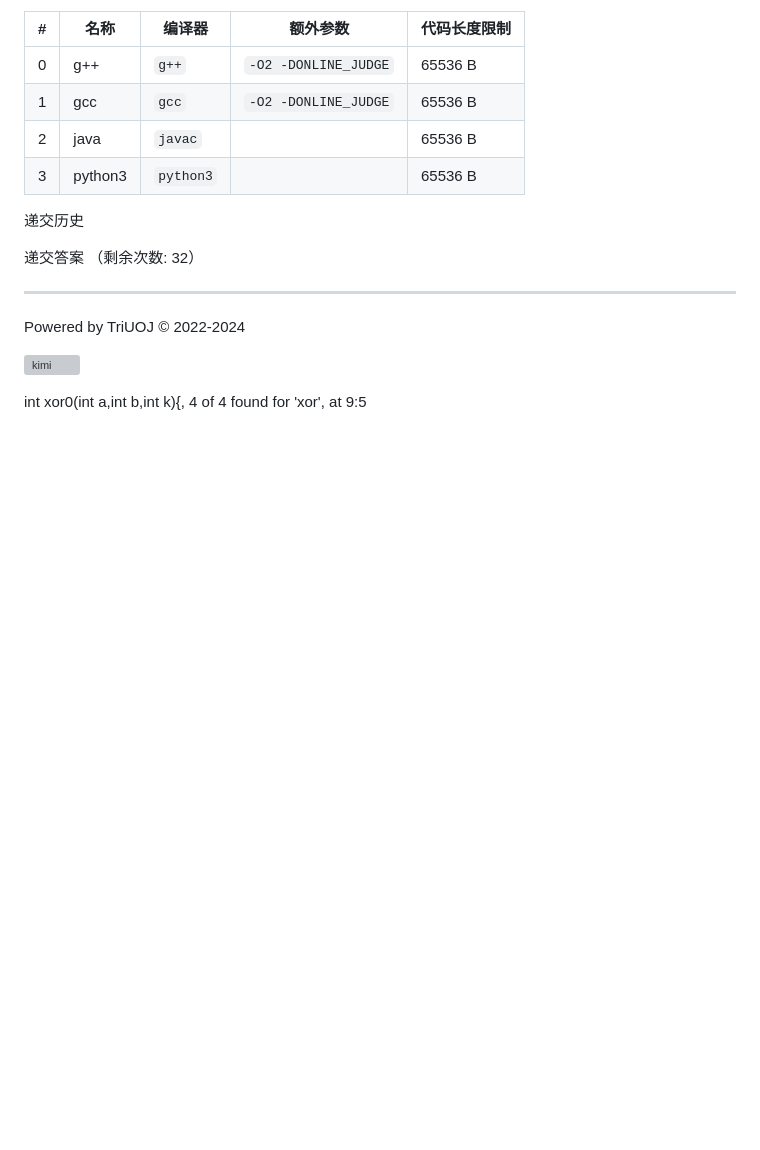
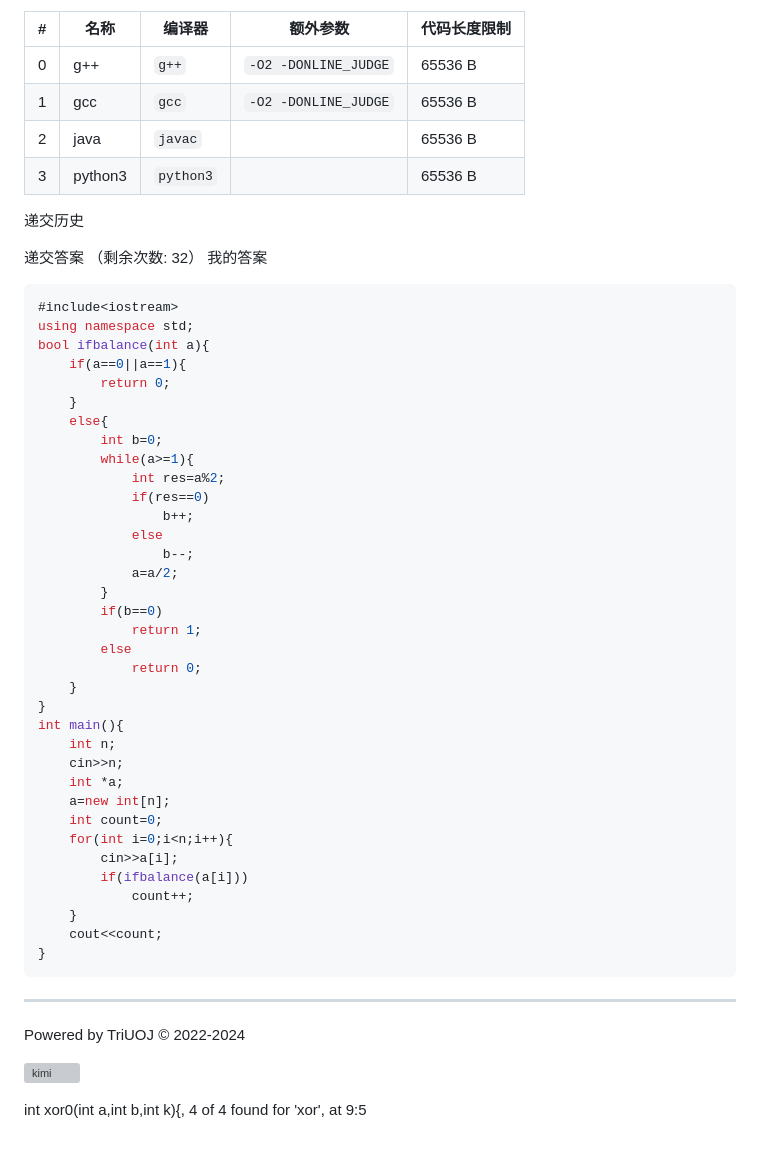
Before and after one commit to 22mouseok-crypto/obsidian-vault, a Markdown page: CSP/第41次CSP/TUOJ1.md, the part around the change. Rendered like a GitHub page; blank space fills up the shorter version; grey boxes are pictures that could not be loaded.

Commit message:
vault backup: 2026-05-30 22:48:18

````diff
--- a/CSP/第41次CSP/TUOJ1.md
+++ b/CSP/第41次CSP/TUOJ1.md
@@ -75,6 +75,44 @@ $50 \%$ 的测试点满足： $0 < a_i \le 256$ ；
 递交历史
 
 递交答案 （剩余次数: 32）
+我的答案
+```cpp
+#include<iostream>
+using namespace std;
+bool ifbalance(int a){
+    if(a==0||a==1){
+        return 0;
+    }
+    else{
+        int b=0;
+        while(a>=1){
+            int res=a%2;
+            if(res==0)
+                b++;
+            else
+                b--;
+            a=a/2;
+        }
+        if(b==0)
+            return 1;
+        else
+            return 0;
+    }
+}
+int main(){
+    int n;
+    cin>>n;
+    int *a;
+    a=new int[n];
+    int count=0;
+    for(int i=0;i<n;i++){
+        cin>>a[i];
+        if(ifbalance(a[i]))
+            count++;
+    }
+    cout<<count;
+}
+```
 
 
 
````
Also changed, not shown: CSP/第41次CSP/TUOJ2.md (+2 -0 lines).
